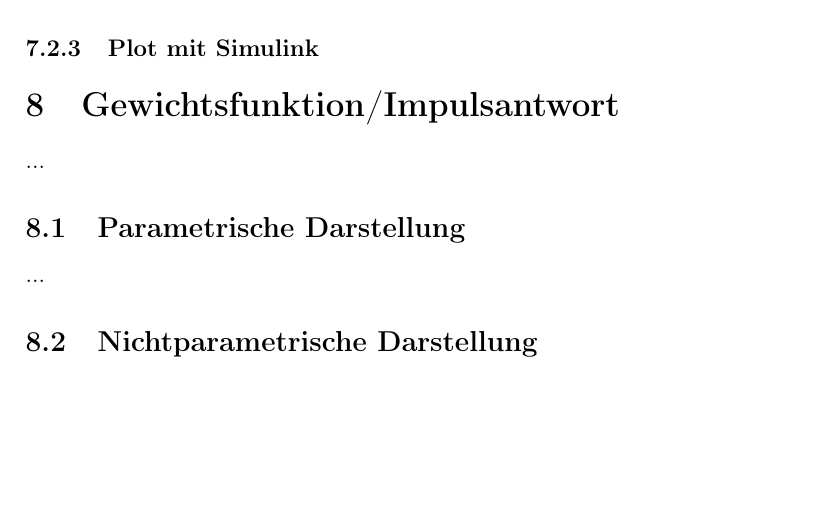
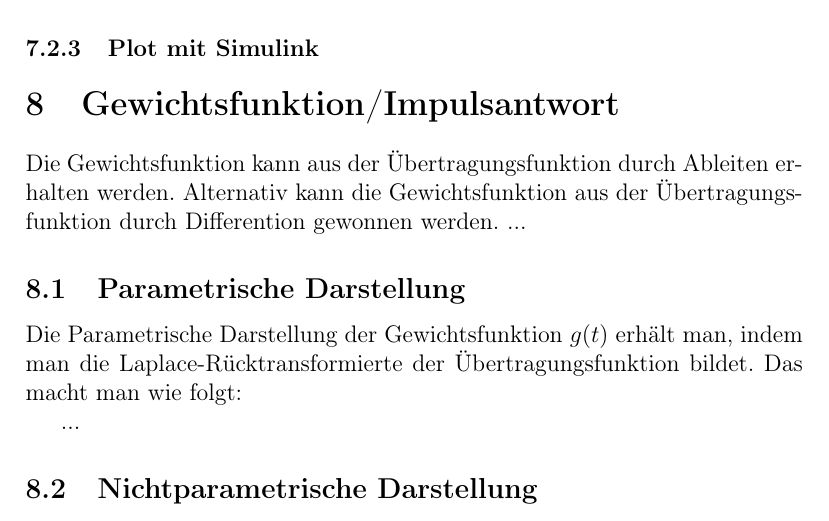
Before and after one commit to NI-R0/DH-Signals-and-Systems, a LaTeX document (system.tex, which reads inputs/8_Gewichtsfunktion-Impulsantwort.tex): part of page 11 of 14, cut so that both start at the same text, the shorter picture padded with empty space. Compiled offline with pdfLaTeX.

Commit message:
Arbeit an der Gewichtsfunktion
Signed-off-by: lorenz1702 <112474057+lorenz1702@users.noreply.github.com>

```diff
--- a/inputs/8_Gewichtsfunktion-Impulsantwort.tex
+++ b/inputs/8_Gewichtsfunktion-Impulsantwort.tex
@@ -1,13 +1,14 @@
 %CHRIS: Antwort auf einen Delta-Impuls.
-%Die Gewichtsfunktion kann aus der Übertragungsfunktion durch Ableiten erhalten werden. (Diagramm in Latex einbinden).
-%Alternativ kann die Gewichtsfunktion aus der Übertragungsfunktion durch Differention gewonnen werden.
+Die Gewichtsfunktion kann aus der Übertragungsfunktion durch Ableiten erhalten werden.
+Alternativ kann die Gewichtsfunktion aus der Übertragungsfunktion durch Differention gewonnen werden.
 %Die Lösung von Matlab ist zwar die gleiche, aber in einer anderen Darstellung. Sollte Matlab einen zu langen Ausdruck ausgeben, kann der Befehl simplify(ans) verwendet werden, um den Ausdruck zu vereinfachen.
 ...
 \subsection{Parametrische Darstellung} %NICHT SICHER
-%Die Parametrische Darstellung der Gewichtsfunktion erhält man, indem man die Laplace-Rücktransformierte der Übertragungsfunktion bildet. Das macht man wie folgt:
+Die Parametrische Darstellung der Gewichtsfunktion $g(t)$ erhält man, indem man die Laplace-Rücktransformierte der Übertragungsfunktion bildet. Das macht man wie folgt:
 %syms s -> G(s)=bspw. 3*s/(1+9*s + 20*s^2) -> ilaplace(G(s)) -> t=[0;0.1;10] -> plot(t, Antwort der parametrischen Darstellung) (Da t ein Vektor ist, muss man beim Multiplizieren das Punktprodukt (Hadamad-Produkt) .* verwenden) (Alternativ kann man das mit dem fplot befehl machen, da spart man sich das Hadamad-Produkt) -> xlabel (Mit den Befehlen xlabel und ylabel kann man die Achsen beschriften) -> ylabel Gewichtsfunktion
 %texttt{sys=tf([..][..])}
 %texttt{syms s \\ ...}
+
 ...
 \subsection{Nichtparametrische Darstellung}
 \subsubsection{Plot mit Matlab}
```
